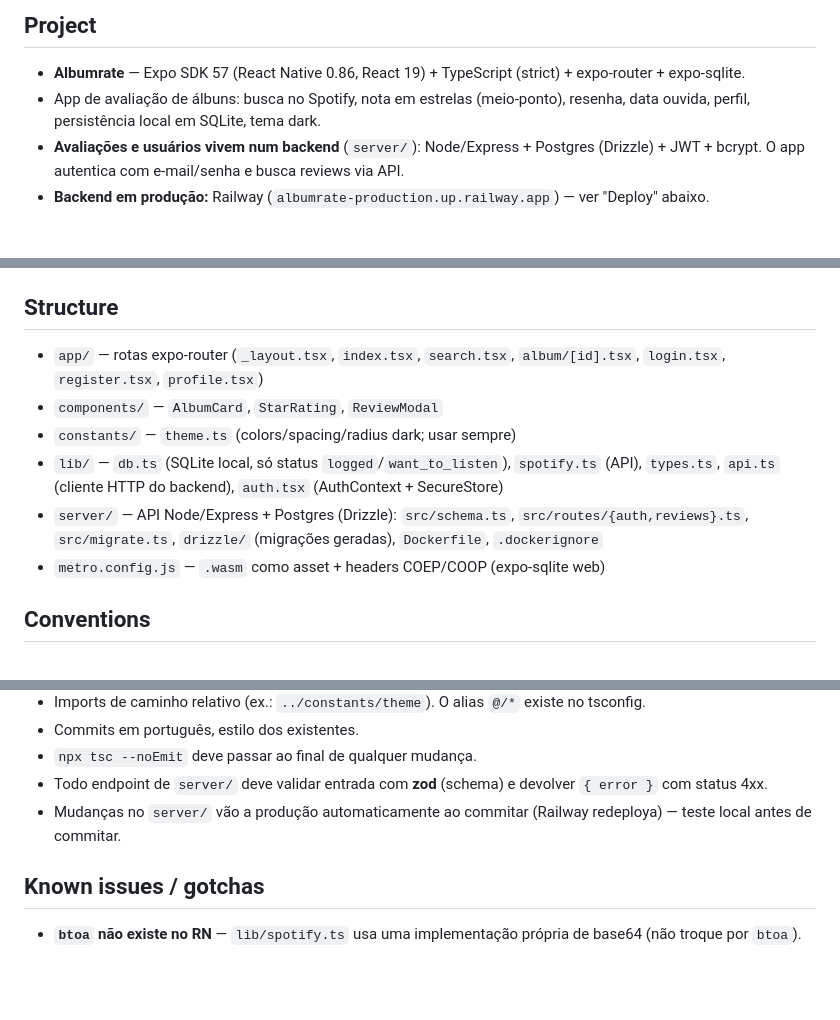
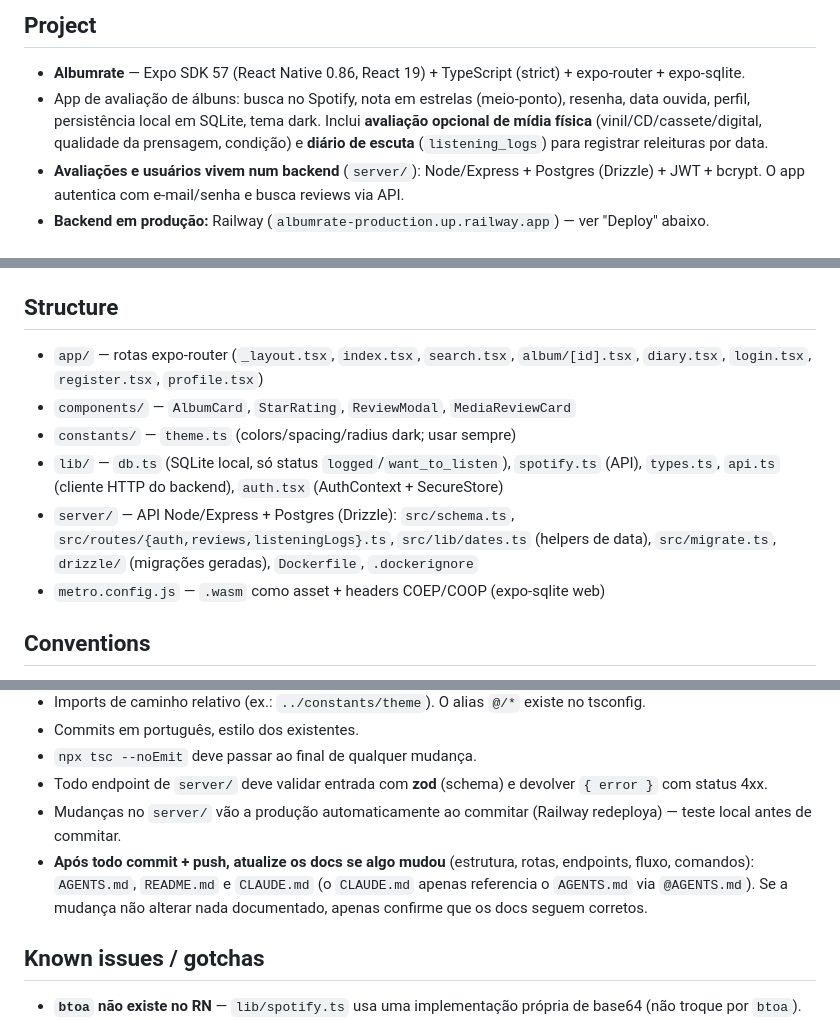
Before and after one commit to EduardoMilani8/albumrate, a Markdown page: AGENTS.md, 3 parts joined by grey strips. GitHub-like rendering; blank space fills up the shorter version.

```diff
--- a/AGENTS.md
+++ b/AGENTS.md
@@ -3,7 +3,7 @@
 ## Project
 
 - **Albumrate** — Expo SDK 57 (React Native 0.86, React 19) + TypeScript (strict) + expo-router + expo-sqlite.
-- App de avaliação de álbuns: busca no Spotify, nota em estrelas (meio-ponto), resenha, data ouvida, perfil, persistência local em SQLite, tema dark.
+- App de avaliação de álbuns: busca no Spotify, nota em estrelas (meio-ponto), resenha, data ouvida, perfil, persistência local em SQLite, tema dark. Inclui **avaliação opcional de mídia física** (vinil/CD/cassete/digital, qualidade da prensagem, condição) e **diário de escuta** (`listening_logs`) para registrar releituras por data.
 - **Avaliações e usuários vivem num backend** (`server/`): Node/Express + Postgres (Drizzle) + JWT + bcrypt. O app autentica com e-mail/senha e busca reviews via API.
 - **Backend em produção:** Railway (`albumrate-production.up.railway.app`) — ver "Deploy" abaixo.
 
@@ -36,11 +36,11 @@ JWT_SECRET=...
 
 ## Structure
 
-- `app/` — rotas expo-router (`_layout.tsx`, `index.tsx`, `search.tsx`, `album/[id].tsx`, `login.tsx`, `register.tsx`, `profile.tsx`)
-- `components/` — `AlbumCard`, `StarRating`, `ReviewModal`
+- `app/` — rotas expo-router (`_layout.tsx`, `index.tsx`, `search.tsx`, `album/[id].tsx`, `diary.tsx`, `login.tsx`, `register.tsx`, `profile.tsx`)
+- `components/` — `AlbumCard`, `StarRating`, `ReviewModal`, `MediaReviewCard`
 - `constants/` — `theme.ts` (colors/spacing/radius dark; usar sempre)
 - `lib/` — `db.ts` (SQLite local, só status `logged`/`want_to_listen`), `spotify.ts` (API), `types.ts`, `api.ts` (cliente HTTP do backend), `auth.tsx` (AuthContext + SecureStore)
-- `server/` — API Node/Express + Postgres (Drizzle): `src/schema.ts`, `src/routes/{auth,reviews}.ts`, `src/migrate.ts`, `drizzle/` (migrações geradas), `Dockerfile`, `.dockerignore`
+- `server/` — API Node/Express + Postgres (Drizzle): `src/schema.ts`, `src/routes/{auth,reviews,listeningLogs}.ts`, `src/lib/dates.ts` (helpers de data), `src/migrate.ts`, `drizzle/` (migrações geradas), `Dockerfile`, `.dockerignore`
 - `metro.config.js` — `.wasm` como asset + headers COEP/COOP (expo-sqlite web)
 
 ## Conventions
@@ -54,6 +54,7 @@ JWT_SECRET=...
 - `npx tsc --noEmit` deve passar ao final de qualquer mudança.
 - Todo endpoint de `server/` deve validar entrada com **zod** (schema) e devolver `{ error }` com status 4xx.
 - Mudanças no `server/` vão a produção automaticamente ao commitar (Railway redeploya) — teste local antes de commitar.
+- **Após todo commit + push, atualize os docs se algo mudou** (estrutura, rotas, endpoints, fluxo, comandos): `AGENTS.md`, `README.md` e `CLAUDE.md` (o `CLAUDE.md` apenas referencia o `AGENTS.md` via `@AGENTS.md`). Se a mudança não alterar nada documentado, apenas confirme que os docs seguem corretos.
 
 ## Known issues / gotchas
 
```
Also changed, not shown: README.md (+8 -5 lines).
